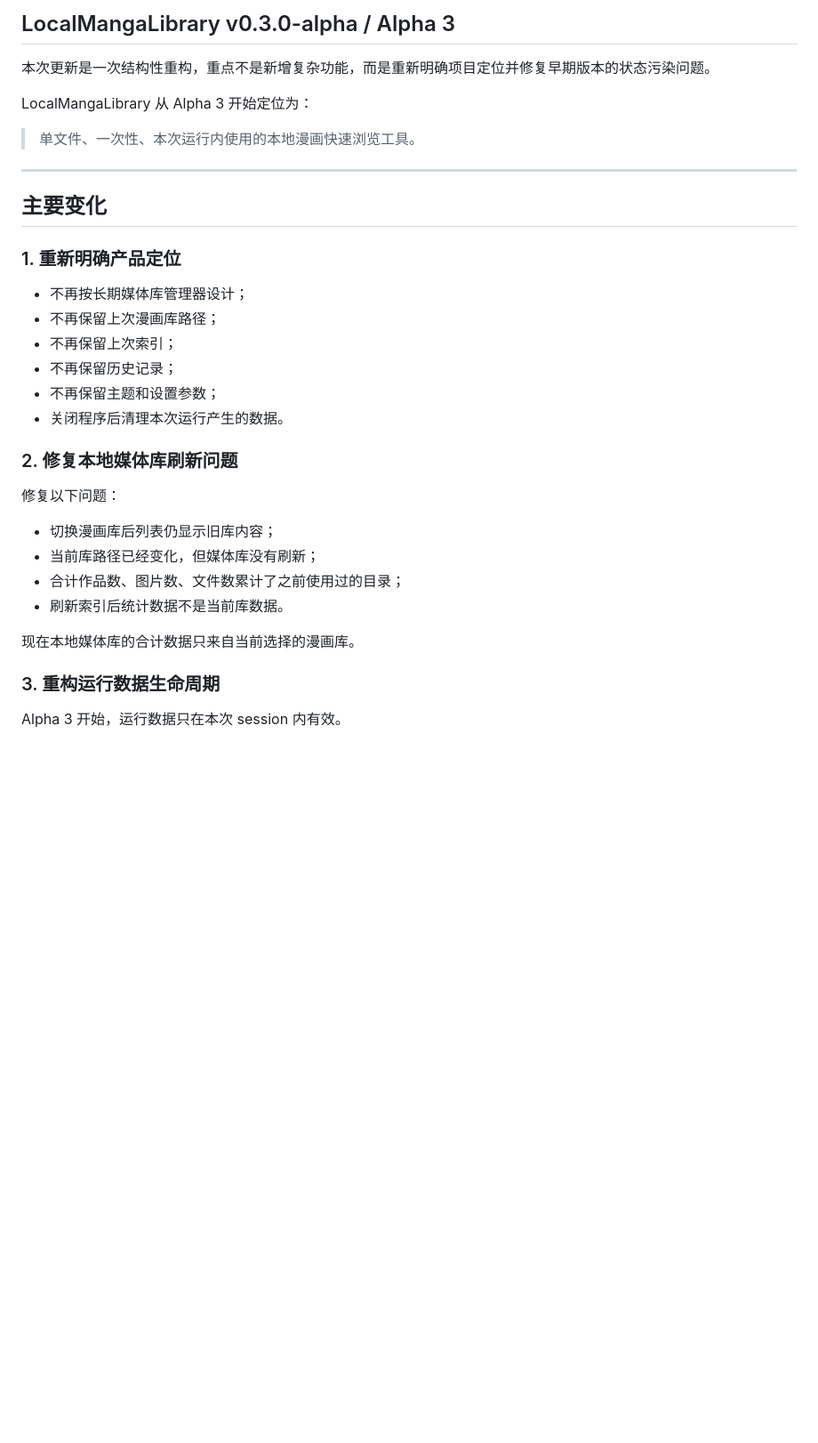
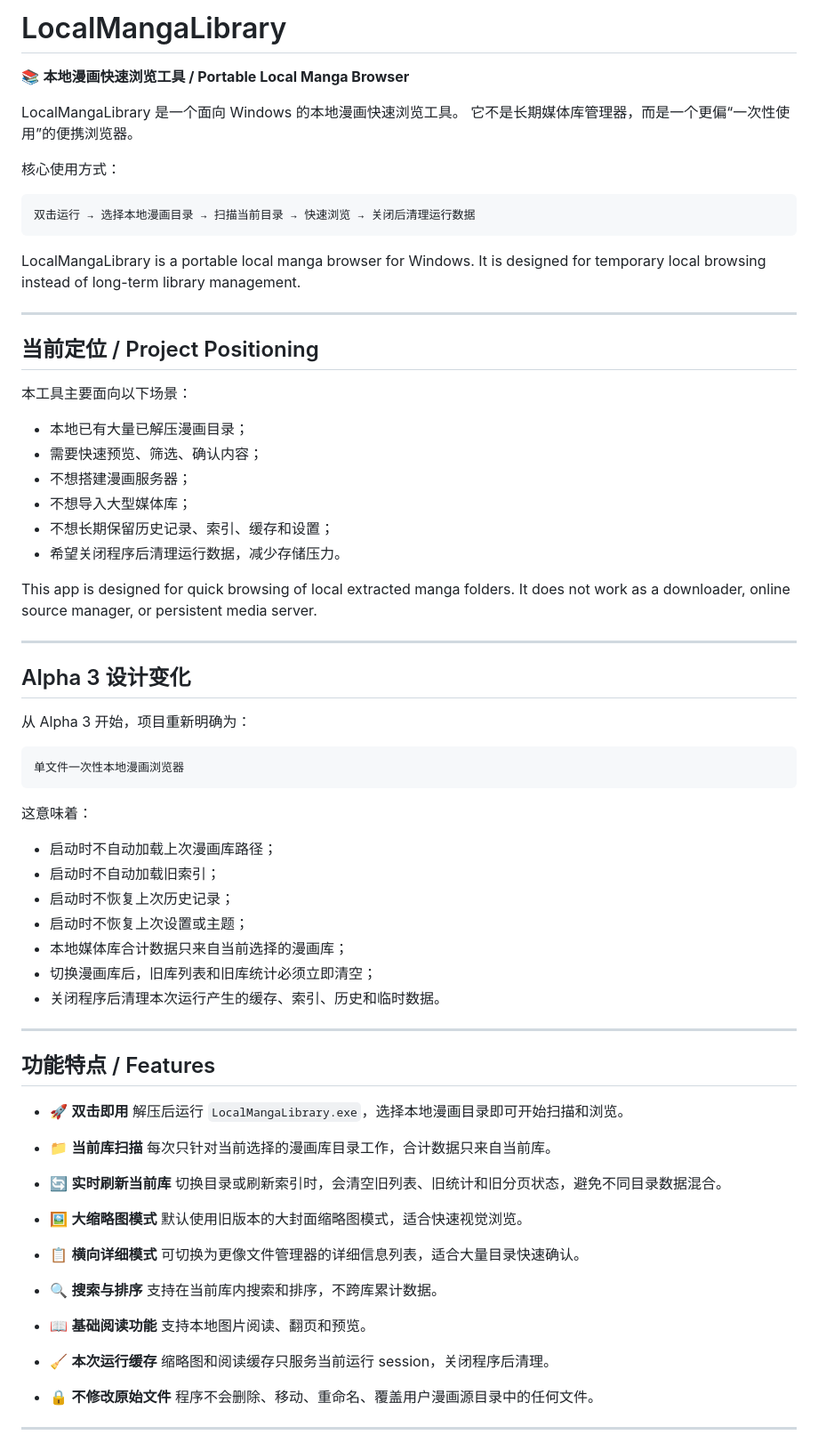
Before and after one commit to linsi231/LocalMangaLibrary, a Markdown page: README.md, the part around one of its changes. Shown at 89% size. GitHub-like rendering; blank space fills up the shorter version.

````diff
--- a/README.md
+++ b/README.md
@@ -1,35 +1,85 @@
-## LocalMangaLibrary v0.3.0-alpha / Alpha 3
+# LocalMangaLibrary
 
-本次更新是一次结构性重构，重点不是新增复杂功能，而是重新明确项目定位并修复早期版本的状态污染问题。
+📚 **本地漫画快速浏览工具 / Portable Local Manga Browser**
 
-LocalMangaLibrary 从 Alpha 3 开始定位为：
+LocalMangaLibrary 是一个面向 Windows 的本地漫画快速浏览工具。
+它不是长期媒体库管理器，而是一个更偏“一次性使用”的便携浏览器。
 
-> 单文件、一次性、本次运行内使用的本地漫画快速浏览工具。
+核心使用方式：
+
+```text
+双击运行 → 选择本地漫画目录 → 扫描当前目录 → 快速浏览 → 关闭后清理运行数据
+```
+
+LocalMangaLibrary is a portable local manga browser for Windows.
+It is designed for temporary local browsing instead of long-term library management.
 
 ---
 
-## 主要变化
+## 当前定位 / Project Positioning
 
-### 1. 重新明确产品定位
+本工具主要面向以下场景：
 
-* 不再按长期媒体库管理器设计；
-* 不再保留上次漫画库路径；
-* 不再保留上次索引；
-* 不再保留历史记录；
-* 不再保留主题和设置参数；
-* 关闭程序后清理本次运行产生的数据。
+* 本地已有大量已解压漫画目录；
+* 需要快速预览、筛选、确认内容；
+* 不想搭建漫画服务器；
+* 不想导入大型媒体库；
+* 不想长期保留历史记录、索引、缓存和设置；
+* 希望关闭程序后清理运行数据，减少存储压力。
 
-### 2. 修复本地媒体库刷新问题
+This app is designed for quick browsing of local extracted manga folders.
+It does not work as a downloader, online source manager, or persistent media server.
 
-修复以下问题：
+---
 
-* 切换漫画库后列表仍显示旧库内容；
-* 当前库路径已经变化，但媒体库没有刷新；
-* 合计作品数、图片数、文件数累计了之前使用过的目录；
-* 刷新索引后统计数据不是当前库数据。
+## Alpha 3 设计变化
 
-现在本地媒体库的合计数据只来自当前选择的漫画库。
+从 Alpha 3 开始，项目重新明确为：
 
-### 3. 重构运行数据生命周期
+```text
+单文件一次性本地漫画浏览器
+```
 
-Alpha 3 开始，运行数据只在本次 session 内有效。
+这意味着：
+
+* 启动时不自动加载上次漫画库路径；
+* 启动时不自动加载旧索引；
+* 启动时不恢复上次历史记录；
+* 启动时不恢复上次设置或主题；
+* 本地媒体库合计数据只来自当前选择的漫画库；
+* 切换漫画库后，旧库列表和旧库统计必须立即清空；
+* 关闭程序后清理本次运行产生的缓存、索引、历史和临时数据。
+
+---
+
+## 功能特点 / Features
+
+* 🚀 **双击即用**
+  解压后运行 `LocalMangaLibrary.exe`，选择本地漫画目录即可开始扫描和浏览。
+
+* 📁 **当前库扫描**
+  每次只针对当前选择的漫画库目录工作，合计数据只来自当前库。
+
+* 🔄 **实时刷新当前库**
+  切换目录或刷新索引时，会清空旧列表、旧统计和旧分页状态，避免不同目录数据混合。
+
+* 🖼️ **大缩略图模式**
+  默认使用旧版本的大封面缩略图模式，适合快速视觉浏览。
+
+* 📋 **横向详细模式**
+  可切换为更像文件管理器的详细信息列表，适合大量目录快速确认。
+
+* 🔍 **搜索与排序**
+  支持在当前库内搜索和排序，不跨库累计数据。
+
+* 📖 **基础阅读功能**
+  支持本地图片阅读、翻页和预览。
+
+* 🧹 **本次运行缓存**
+  缩略图和阅读缓存只服务当前运行 session，关闭程序后清理。
+
+* 🔒 **不修改原始文件**
+  程序不会删除、移动、重命名、覆盖用户漫画源目录中的任何文件。
+
+---
+
````
Also changed, not shown: other parts of README.md (+134 -45 lines).
